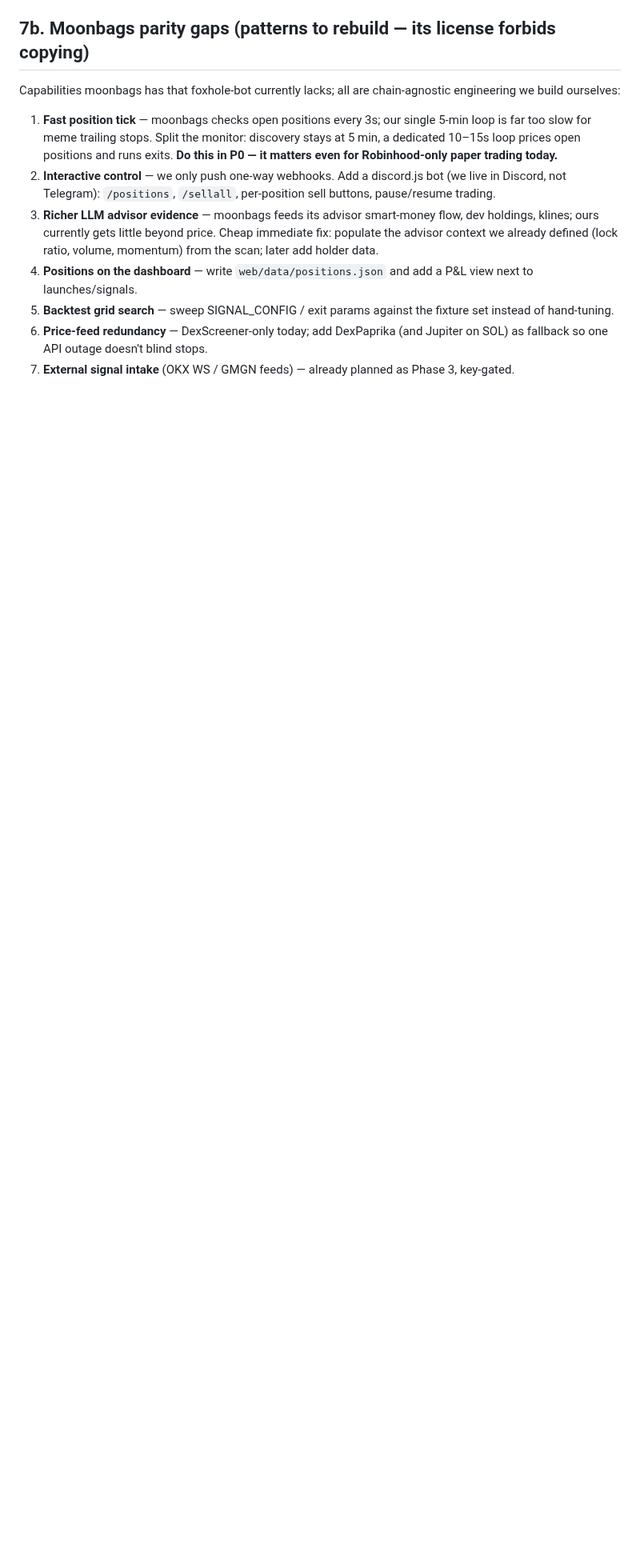
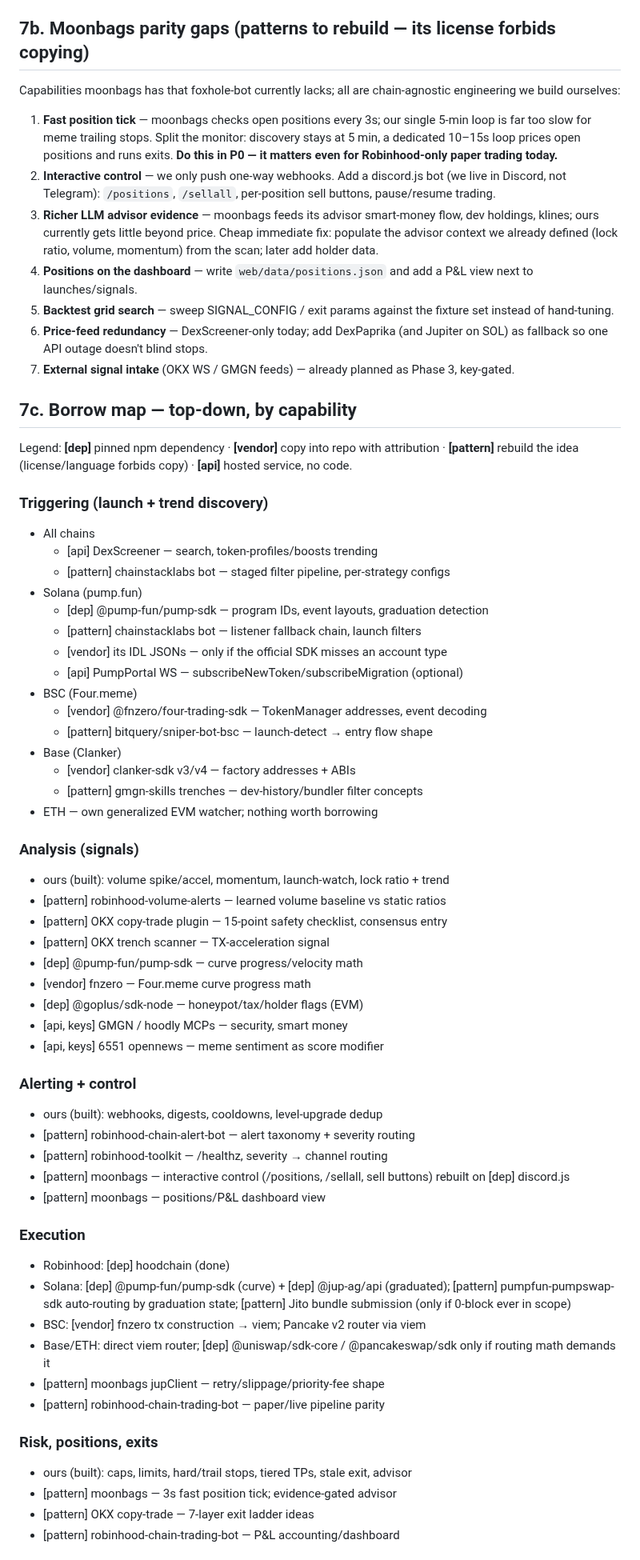
Before and after one commit to yidongw/foxhole-bot, a Markdown page: PLAN-MULTICHAIN.md, the part around one of its changes. Shown at 80% size. Rendered like a GitHub page; blank space fills up the shorter version.

Commit message:
Add top-down borrow map by capability (dep/vendor/pattern/api) to multi-chain plan.
Co-Authored-By: Claude Fable 5 <noreply@anthropic.com>

```diff
--- a/PLAN-MULTICHAIN.md
+++ b/PLAN-MULTICHAIN.md
@@ -231,3 +231,62 @@ chain-agnostic engineering we build ourselves:
 7. **External signal intake** (OKX WS / GMGN feeds) — already planned as
    Phase 3, key-gated.
 
+## 7c. Borrow map — top-down, by capability
+
+Legend: **[dep]** pinned npm dependency · **[vendor]** copy into repo with
+attribution · **[pattern]** rebuild the idea (license/language forbids copy) ·
+**[api]** hosted service, no code.
+
+### Triggering (launch + trend discovery)
+- All chains
+  - [api] DexScreener — search, token-profiles/boosts trending
+  - [pattern] chainstacklabs bot — staged filter pipeline, per-strategy configs
+- Solana (pump.fun)
+  - [dep] @pump-fun/pump-sdk — program IDs, event layouts, graduation detection
+  - [pattern] chainstacklabs bot — listener fallback chain, launch filters
+  - [vendor] its IDL JSONs — only if the official SDK misses an account type
+  - [api] PumpPortal WS — subscribeNewToken/subscribeMigration (optional)
+- BSC (Four.meme)
+  - [vendor] @fnzero/four-trading-sdk — TokenManager addresses, event decoding
+  - [pattern] bitquery/sniper-bot-bsc — launch-detect → entry flow shape
+- Base (Clanker)
+  - [vendor] clanker-sdk v3/v4 — factory addresses + ABIs
+  - [pattern] gmgn-skills trenches — dev-history/bundler filter concepts
+- ETH — own generalized EVM watcher; nothing worth borrowing
+
+### Analysis (signals)
+- ours (built): volume spike/accel, momentum, launch-watch, lock ratio + trend
+- [pattern] robinhood-volume-alerts — learned volume baseline vs static ratios
+- [pattern] OKX copy-trade plugin — 15-point safety checklist, consensus entry
+- [pattern] OKX trench scanner — TX-acceleration signal
+- [dep] @pump-fun/pump-sdk — curve progress/velocity math
+- [vendor] fnzero — Four.meme curve progress math
+- [dep] @goplus/sdk-node — honeypot/tax/holder flags (EVM)
+- [api, keys] GMGN / hoodly MCPs — security, smart money
+- [api, keys] 6551 opennews — meme sentiment as score modifier
+
+### Alerting + control
+- ours (built): webhooks, digests, cooldowns, level-upgrade dedup
+- [pattern] robinhood-chain-alert-bot — alert taxonomy + severity routing
+- [pattern] robinhood-toolkit — /healthz, severity → channel routing
+- [pattern] moonbags — interactive control (/positions, /sellall, sell
+  buttons) rebuilt on [dep] discord.js
+- [pattern] moonbags — positions/P&L dashboard view
+
+### Execution
+- Robinhood: [dep] hoodchain (done)
+- Solana: [dep] @pump-fun/pump-sdk (curve) + [dep] @jup-ag/api (graduated);
+  [pattern] pumpfun-pumpswap-sdk auto-routing by graduation state;
+  [pattern] Jito bundle submission (only if 0-block ever in scope)
+- BSC: [vendor] fnzero tx construction → viem; Pancake v2 router via viem
+- Base/ETH: direct viem router; [dep] @uniswap/sdk-core / @pancakeswap/sdk
+  only if routing math demands it
+- [pattern] moonbags jupClient — retry/slippage/priority-fee shape
+- [pattern] robinhood-chain-trading-bot — paper/live pipeline parity
+
+### Risk, positions, exits
+- ours (built): caps, limits, hard/trail stops, tiered TPs, stale exit, advisor
+- [pattern] moonbags — 3s fast position tick; evidence-gated advisor
+- [pattern] OKX copy-trade — 7-layer exit ladder ideas
+- [pattern] robinhood-chain-trading-bot — P&L accounting/dashboard
+
```
Also changed, not shown: other parts of PLAN-MULTICHAIN.md (+12 -0 lines).
